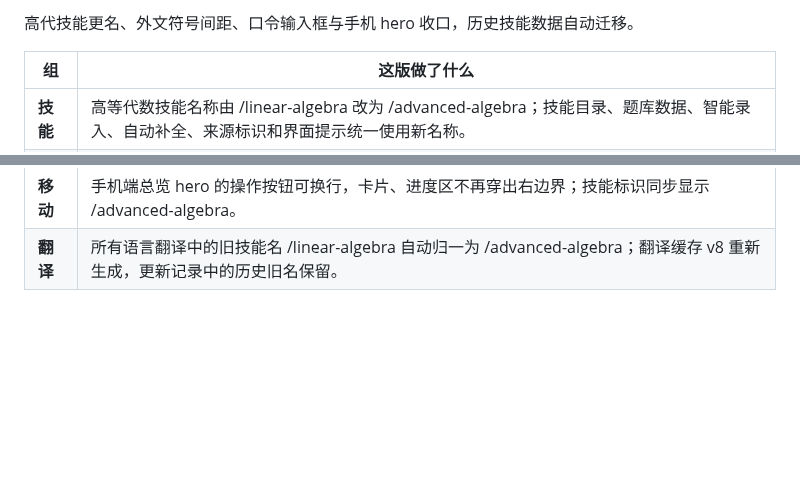
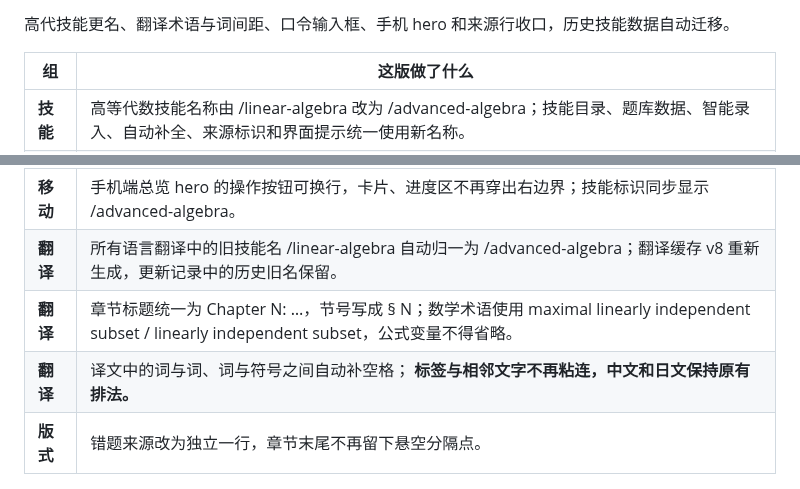
Before and after one commit to lanzaihua/lanzaihua.github.io, a Markdown page: README.md, 2 parts joined by grey strips. GitHub-like rendering; blank space fills up the shorter version.

Commit message:
Document translation typography fixes

```diff
--- a/README.md
+++ b/README.md
@@ -134,5 +134,5 @@
 
-高代技能更名、外文符号间距、口令输入框与手机 hero 收口，历史技能数据自动迁移。
+高代技能更名、翻译术语与词间距、口令输入框、手机 hero 和来源行收口，历史技能数据自动迁移。
 
 | 组 | 这版做了什么 |
 |---|---|
@@ -142,6 +142,9 @@
 | **版式** | 设置中的同步口令输入框收小到 12px 字号、180px 宽度，手机端最大 240px；「留空表示不使用」不再过大。 |
 | **移动** | 手机端总览 hero 的操作按钮可换行，卡片、进度区不再穿出右边界；技能标识同步显示 /advanced-algebra。 |
 | **翻译** | 所有语言翻译中的旧技能名 /linear-algebra 自动归一为 /advanced-algebra；翻译缓存 v8 重新生成，更新记录中的历史旧名保留。 |
+| **翻译** | 章节标题统一为 Chapter N: …，节号写成 § N；数学术语使用 maximal linearly independent subset / linearly independent subset，公式变量不得省略。 |
+| **翻译** | 译文中的词与词、词与符号之间自动补空格；<b> 标签与相邻文字不再粘连，中文和日文保持原有排法。 |
+| **版式** | 错题来源改为独立一行，章节末尾不再留下悬空分隔点。 |
 
 <img src="assets/v2/20261030-changelog.png" alt="网页内更新记录" width="820">
 
```
Also changed, not shown: other parts of README.md (+1 -1 lines).
